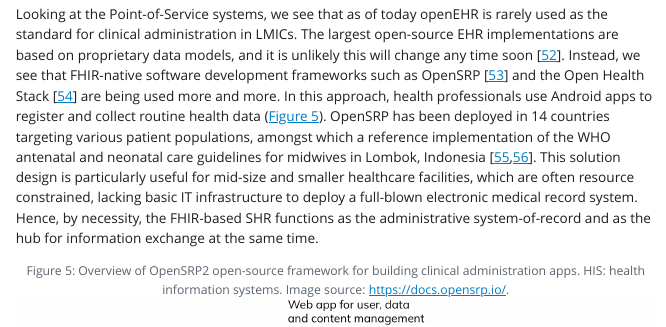
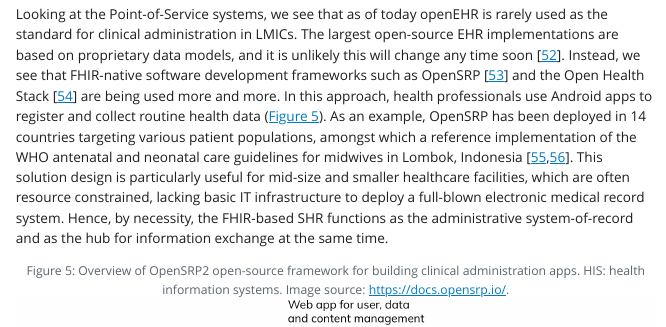
Before and after one commit to PharmAccess/hdc-viewpoint-jmir, a Quarto document (index.qmd): the page in a window 1100 px wide, from 7530 px down. The pictures show the output file index.html that the author committed with the source, opened offline; Quarto's library style sheets are replaced by a plain one without menus.

Commit message:
Fix typo

```diff
--- a/index.qmd
+++ b/index.qmd
@@ -116,7 +116,7 @@
 
 ![OpenHIM Platform Architecture, illustrating the use of FHIR-based workflows between the components as specified in OpenHIE. CR: Client Registry. IOL: Interoperability Layer. MPI: Master Patient Index. SHR: Shared Health Record. Image taken from [https://jembi.gitbook.io/](https://jembi.gitbook.io/).](openhim-platform.png){#fig-openhim-platform}
 
-Looking at the Point-of-Service systems, we see that as of today openEHR is rarely used as the standard for clinical administration in LMICs. The largest open-source EHR implementations are based on proprietary data models, and it is unlikely this will change any time soon [@syzdykova2017opensource]. Instead, we see that FHIR-native software development frameworks such as OpenSRP [@mehl2020open] and the Open Health Stack [@open-health-stack] are being used more and more. In this approach, health professionals use Android apps to register and collect routine health data (@fig-opensrp). OpenSRP has been deployed in 14 countries targeting various patient populations, amongst which a reference implementation of the WHO antenatal and neonatal care guidelines for midwives in Lombok, Indonesia [@summitinstitutefordevelopment2023bunda;@kurniawan2019midwife]. This solution design is particularly useful for mid-size and smaller healthcare facilities, which are often resource constrained, lacking basic IT infrastructure to deploy a full-blown electronic medical record system. Hence, by necessity, the FHIR-based SHR functions as the administrative system-of-record and as the hub for information exchange at the same time.
+Looking at the Point-of-Service systems, we see that as of today openEHR is rarely used as the standard for clinical administration in LMICs. The largest open-source EHR implementations are based on proprietary data models, and it is unlikely this will change any time soon [@syzdykova2017opensource]. Instead, we see that FHIR-native software development frameworks such as OpenSRP [@mehl2020open] and the Open Health Stack [@open-health-stack] are being used more and more. In this approach, health professionals use Android apps to register and collect routine health data (@fig-opensrp). As an example, OpenSRP has been deployed in 14 countries targeting various patient populations, amongst which a reference implementation of the WHO antenatal and neonatal care guidelines for midwives in Lombok, Indonesia [@summitinstitutefordevelopment2023bunda;@kurniawan2019midwife]. This solution design is particularly useful for mid-size and smaller healthcare facilities, which are often resource constrained, lacking basic IT infrastructure to deploy a full-blown electronic medical record system. Hence, by necessity, the FHIR-based SHR functions as the administrative system-of-record and as the hub for information exchange at the same time.
 
 ![Overview of OpenSRP2 open-source framework for building clinical administration apps. HIS: health information systems. Image source: [https://docs.opensrp.io/](https://docs.opensrp.io/).](opensrp.png){#fig-opensrp}
 
```
Also changed, not shown: index.html, index.pdf, 1 other file.
